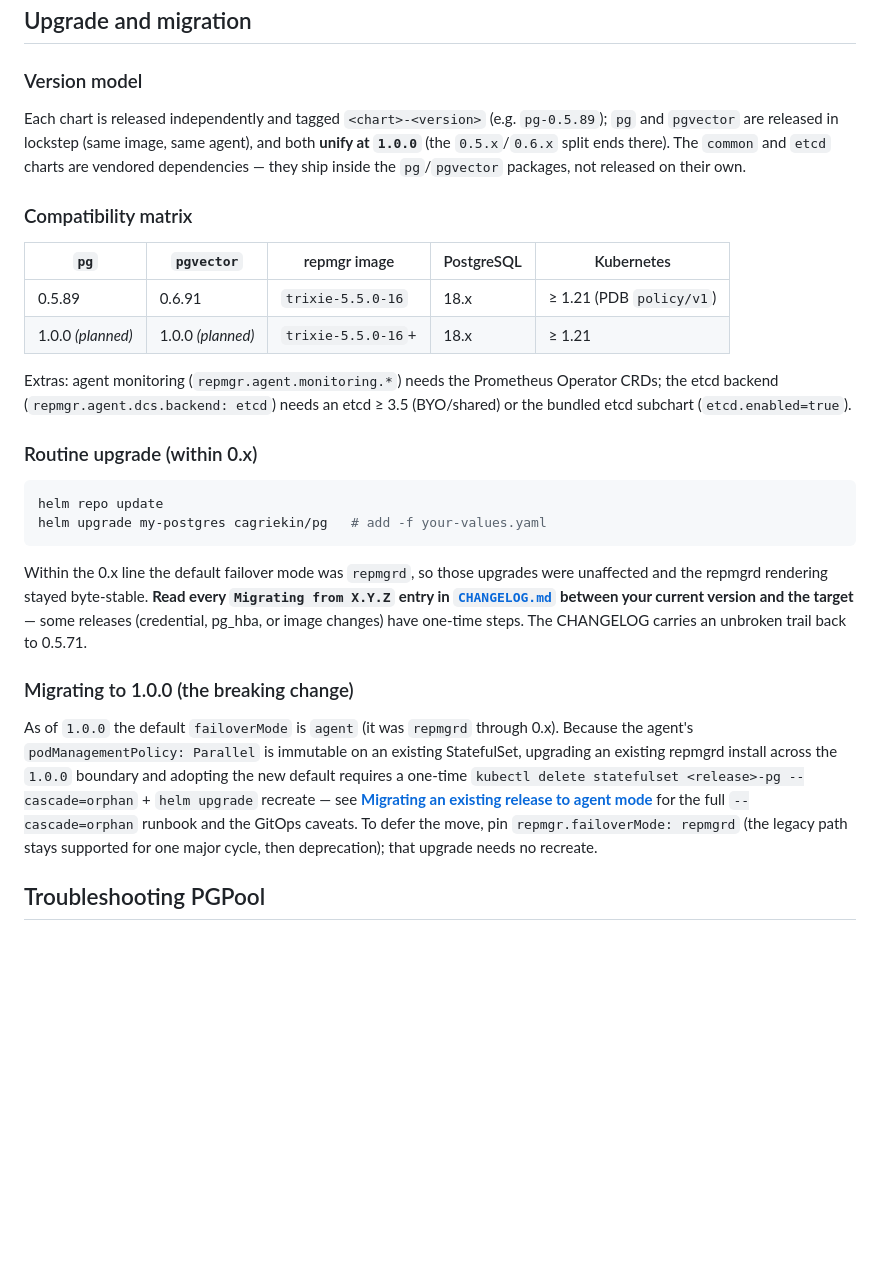
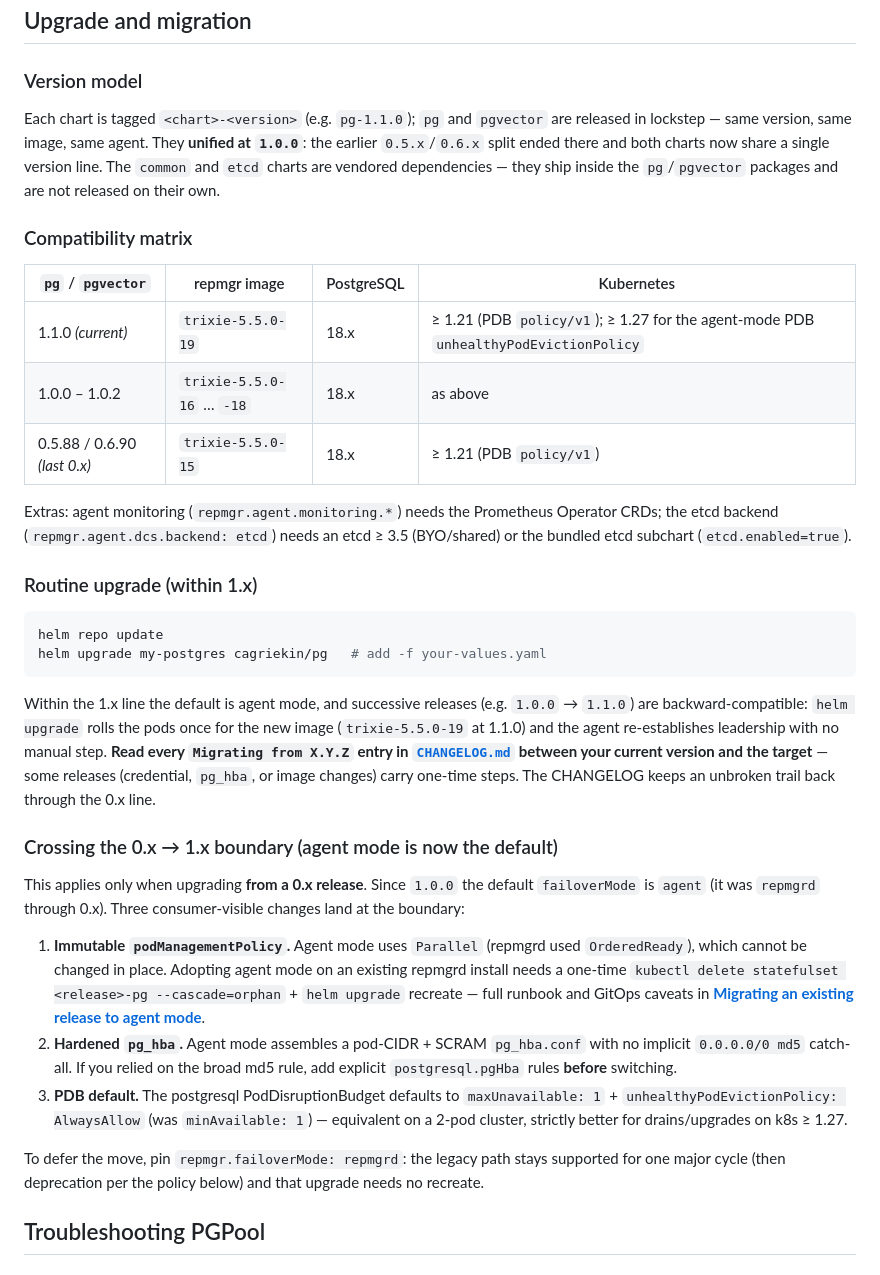
Before and after one commit to cagriekin/charts, a Markdown page: pg/README.md, the part around the change. Drawn GitHub-style; blank space fills up the shorter version.

Commit message:
docs: refresh Upgrade and migration for the 1.x line
The pg README's Upgrade-and-migration section was written as if 1.0.0 were
still upcoming. The charts are now at 1.1.0 (image trixie-5.5.0-19) with agent
mode the default since 1.0.0.

- Version model: reframe the 0.5.x/0.6.x -> 1.0.0 unification as done, not planned.
- Compatibility matrix: drop the stale 0.5.89/0.6.91 + image -16 (planned) rows;
  list current 1.1.0 (-19), the 1.0.0-1.0.2 range (-16..-18), and the last 0.x
  line; note k8s >= 1.27 for the agent-mode PDB unhealthyPodEvictionPolicy.
- Routine upgrade: retitle within-0.x -> within-1.x; default is agent mode.
- Migration subsection: retitle to crossing the 0.x -> 1.x boundary, scope it to
  upgrades from a 0.x release, and enumerate all three breaking changes.
- pgvector README: align the lockstep pointer wording and name 1.1.0 / -19.

````diff
--- a/pg/README.md
+++ b/pg/README.md
@@ -1174,29 +1174,36 @@ Then restore from the latest backup using one of the methods above.
 
 ### Version model
 
-Each chart is released independently and tagged `<chart>-<version>` (e.g. `pg-0.5.89`); `pg` and `pgvector` are released in lockstep (same image, same agent), and both **unify at `1.0.0`** (the `0.5.x`/`0.6.x` split ends there). The `common` and `etcd` charts are vendored dependencies — they ship inside the `pg`/`pgvector` packages, not released on their own.
+Each chart is tagged `<chart>-<version>` (e.g. `pg-1.1.0`); `pg` and `pgvector` are released in lockstep — same version, same image, same agent. They **unified at `1.0.0`**: the earlier `0.5.x`/`0.6.x` split ended there and both charts now share a single version line. The `common` and `etcd` charts are vendored dependencies — they ship inside the `pg`/`pgvector` packages and are not released on their own.
 
 ### Compatibility matrix
 
-| `pg` | `pgvector` | repmgr image | PostgreSQL | Kubernetes |
-|------|-----------|--------------|-----------|-----------|
-| 0.5.89 | 0.6.91 | `trixie-5.5.0-16` | 18.x | ≥ 1.21 (PDB `policy/v1`) |
-| 1.0.0 *(planned)* | 1.0.0 *(planned)* | `trixie-5.5.0-16`+ | 18.x | ≥ 1.21 |
+| `pg` / `pgvector` | repmgr image | PostgreSQL | Kubernetes |
+|-------------------|--------------|-----------|-----------|
+| 1.1.0 *(current)* | `trixie-5.5.0-19` | 18.x | ≥ 1.21 (PDB `policy/v1`); ≥ 1.27 for the agent-mode PDB `unhealthyPodEvictionPolicy` |
+| 1.0.0 – 1.0.2 | `trixie-5.5.0-16` … `-18` | 18.x | as above |
+| 0.5.88 / 0.6.90 *(last 0.x)* | `trixie-5.5.0-15` | 18.x | ≥ 1.21 (PDB `policy/v1`) |
 
 Extras: agent monitoring (`repmgr.agent.monitoring.*`) needs the Prometheus Operator CRDs; the etcd backend (`repmgr.agent.dcs.backend: etcd`) needs an etcd ≥ 3.5 (BYO/shared) or the bundled etcd subchart (`etcd.enabled=true`).
 
-### Routine upgrade (within 0.x)
+### Routine upgrade (within 1.x)
 
 ```bash
 helm repo update
 helm upgrade my-postgres cagriekin/pg   # add -f your-values.yaml
 ```
 
-Within the 0.x line the default failover mode was `repmgrd`, so those upgrades were unaffected and the repmgrd rendering stayed byte-stable. **Read every `Migrating from X.Y.Z` entry in [`CHANGELOG.md`](CHANGELOG.md) between your current version and the target** — some releases (credential, pg_hba, or image changes) have one-time steps. The CHANGELOG carries an unbroken trail back to 0.5.71.
+Within the 1.x line the default is agent mode, and successive releases (e.g. `1.0.0` → `1.1.0`) are backward-compatible: `helm upgrade` rolls the pods once for the new image (`trixie-5.5.0-19` at 1.1.0) and the agent re-establishes leadership with no manual step. **Read every `Migrating from X.Y.Z` entry in [`CHANGELOG.md`](CHANGELOG.md) between your current version and the target** — some releases (credential, `pg_hba`, or image changes) carry one-time steps. The CHANGELOG keeps an unbroken trail back through the 0.x line.
 
-### Migrating to 1.0.0 (the breaking change)
+### Crossing the 0.x → 1.x boundary (agent mode is now the default)
 
-As of `1.0.0` the default `failoverMode` is `agent` (it was `repmgrd` through 0.x). Because the agent's `podManagementPolicy: Parallel` is immutable on an existing StatefulSet, upgrading an existing repmgrd install across the `1.0.0` boundary and adopting the new default requires a one-time `kubectl delete statefulset <release>-pg --cascade=orphan` + `helm upgrade` recreate — see **[Migrating an existing release to agent mode](#migrating-an-existing-release-to-agent-mode)** for the full `--cascade=orphan` runbook and the GitOps caveats. To defer the move, pin `repmgr.failoverMode: repmgrd` (the legacy path stays supported for one major cycle, then deprecation); that upgrade needs no recreate.
+This applies only when upgrading **from a 0.x release**. Since `1.0.0` the default `failoverMode` is `agent` (it was `repmgrd` through 0.x). Three consumer-visible changes land at the boundary:
+
+1. **Immutable `podManagementPolicy`.** Agent mode uses `Parallel` (repmgrd used `OrderedReady`), which cannot be changed in place. Adopting agent mode on an existing repmgrd install needs a one-time `kubectl delete statefulset <release>-pg --cascade=orphan` + `helm upgrade` recreate — full runbook and GitOps caveats in **[Migrating an existing release to agent mode](#migrating-an-existing-release-to-agent-mode)**.
+2. **Hardened `pg_hba`.** Agent mode assembles a pod-CIDR + SCRAM `pg_hba.conf` with no implicit `0.0.0.0/0 md5` catch-all. If you relied on the broad md5 rule, add explicit `postgresql.pgHba` rules **before** switching.
+3. **PDB default.** The postgresql PodDisruptionBudget defaults to `maxUnavailable: 1` + `unhealthyPodEvictionPolicy: AlwaysAllow` (was `minAvailable: 1`) — equivalent on a 2-pod cluster, strictly better for drains/upgrades on k8s ≥ 1.27.
+
+To defer the move, pin `repmgr.failoverMode: repmgrd`: the legacy path stays supported for one major cycle (then deprecation per the policy below) and that upgrade needs no recreate.
 
 ## Troubleshooting PGPool
 
````
Also changed, not shown: pgvector/README.md (+1 -1 lines).
